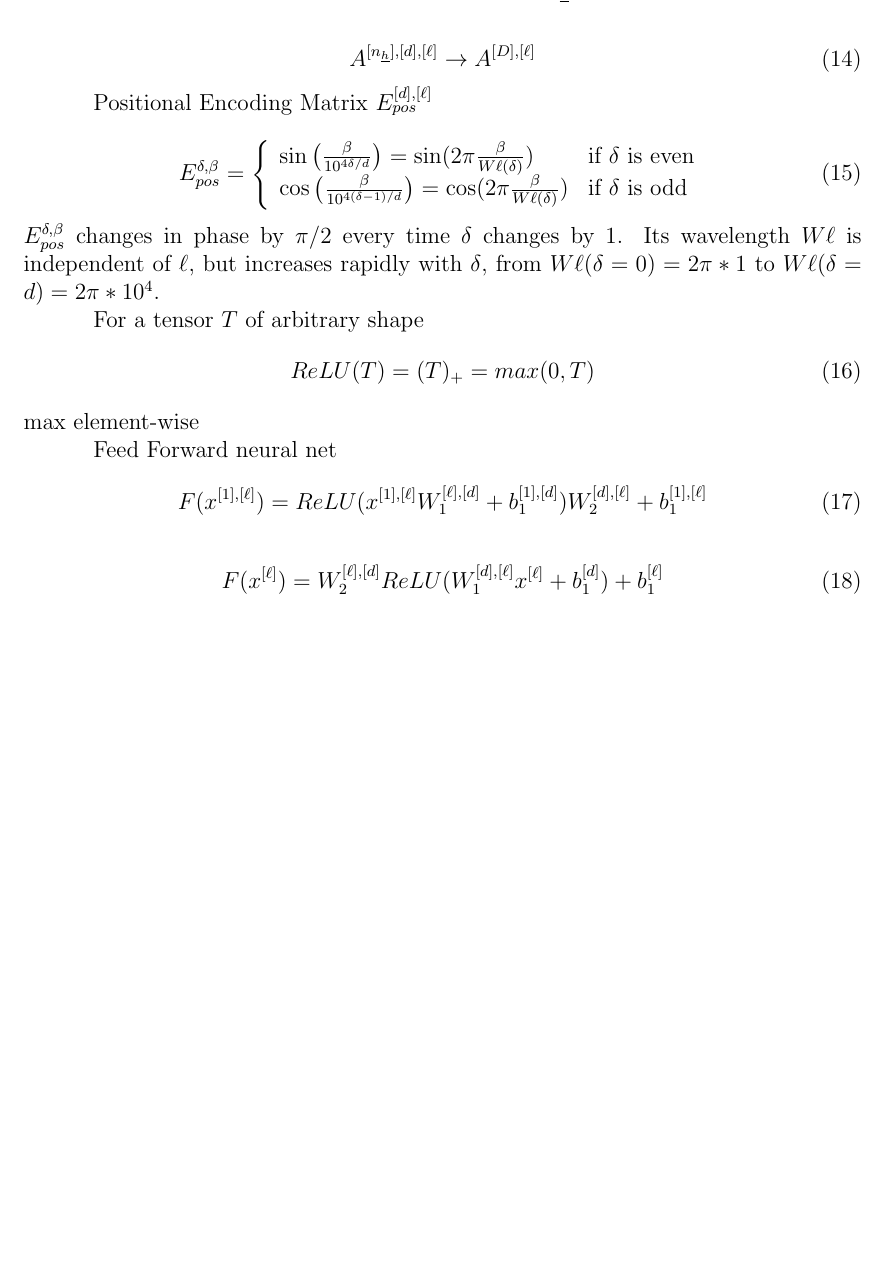
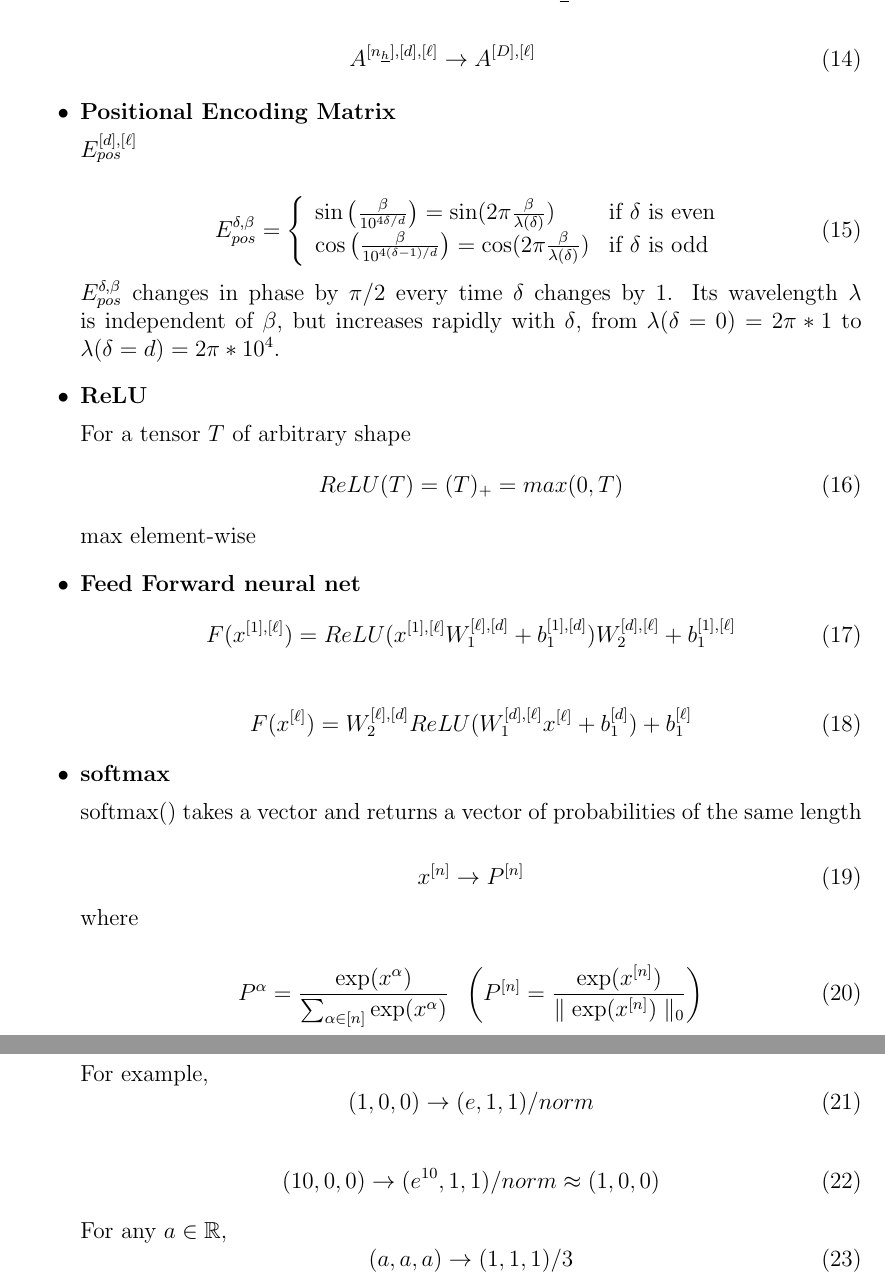
Before and after one commit to rrtucci/texnn, a LaTeX document (vanilla_transformer/notation.tex): part of page 2 of 2 before the commit and two parts of pages 2 and 3 of 3 after it, the two joined at a grey line, cut so that both start at the same text, the shorter picture padded with empty space. Compiled offline with pdfLaTeX.

Commit message:
added rotation of perspective

```diff
--- a/vanilla_transformer/notation.tex
+++ b/vanilla_transformer/notation.tex
@@ -148,8 +148,9 @@ A^{[n_\rvh], [d], [\ell]}
 A^{[D], [\ell]}
 \eeq
 
+\begin{itemize}
+\item{\bf Positional Encoding Matrix}
 
-Positional Encoding Matrix
 $E_{pos}^{[d],[\ell]}$
 
 \beq
@@ -157,20 +158,22 @@ E_{pos}^{\delta, \beta}=
 \left\{
 \begin{array}{ll}
 \sin\left(\frac{\beta}
-{10^{4\delta/d}}\right)= \sin(2\pi \frac{\beta}{W\ell(\delta)})
+{10^{4\delta/d}}\right)= \sin(2\pi \frac{\beta}{\lam(\delta)})
 & \text{if $\delta$ is even}
 \\
 \cos\left(\frac{\beta}{10^{4(\delta-1)/d}}\right)=
-\cos(2\pi\frac{\beta}{W\ell(\delta)})
+\cos(2\pi\frac{\beta}{\lam(\delta)})
 & \text{if $\delta$ is odd}
 \end{array}
 \right.
 \eeq
 $E_{pos}^{\delta, \beta}$ changes in phase by $\pi/2$
 every time $\delta$ changes by 1. Its wavelength
-$W\ell$ is independent
-of $\ell$, but increases rapidly with $\delta$, from $W\ell(\delta=0)=2\pi*1$ to
-$W\ell(\delta=d)= 2\pi* 10^4$.
+$\lam$ is independent
+of $\beta$, but increases rapidly with $\delta$, from $\lam(\delta=0)=2\pi*1$ to
+$\lam(\delta=d)= 2\pi* 10^4$.
+
+\item {\bf ReLU}
 
 For a tensor $T$ of arbitrary shape
 \beq
@@ -178,7 +181,7 @@ ReLU(T) = (T)_+ = max(0, T)
 \eeq
 max element-wise
 
-Feed Forward neural net
+\item {\bf Feed Forward neural net}
 \beq
 F(x^{[1], [\ell]}) = ReLU(x^{[1],[\ell]}
 W_1^{[\ell], [d]} + b_1^{[1],[d]}) W_2^{[d], [\ell]} + b_1^{[1],[\ell]}
@@ -189,6 +192,43 @@ F(x^{[\ell]}) = W_2^{[\ell], [d]}ReLU(
 W_1^{[d], [\ell]}x^{[\ell]} + b_1^{[d]})  + b_1^{[\ell]}
 \eeq
 
+\item {\bf softmax}
+
+softmax() takes a vector and returns
+a vector of probabilities of the same length
+
+\beq
+x^{[n]}\rarrow P^{[n]}
+\eeq
+where
+
+\beq
+P^\alp=
+\frac{\exp(x^\alp)}
+{\sum_{\alp\in[n]} \exp(x^\alp )}
+\;\;
+\left(P^{[n]}=\frac{\exp(x^{[n]})}
+{\norm{\exp(x^{[n]})
+}_0}
+\right)
+\eeq
+
+For example,
+\beq
+(1,0,0)\rarrow (e,1,1)/norm
+\eeq
+
+\beq
+(10,0,0)\rarrow (e^{10}, 1, 1)/norm \approx (1,0,0)
+\eeq
+
+For any $a\in\RR$,
+\beq
+(a,a,a)\rarrow (1, 1, 1)/3
+\eeq
+\end{itemize}
+
+
 
 
 \end{document}
```
Also changed, not shown: vanilla_transformer/multi-head-att.tex (+10 -10 lines), vanilla_transformer/multi-head-att.pdf, 1 other file.
